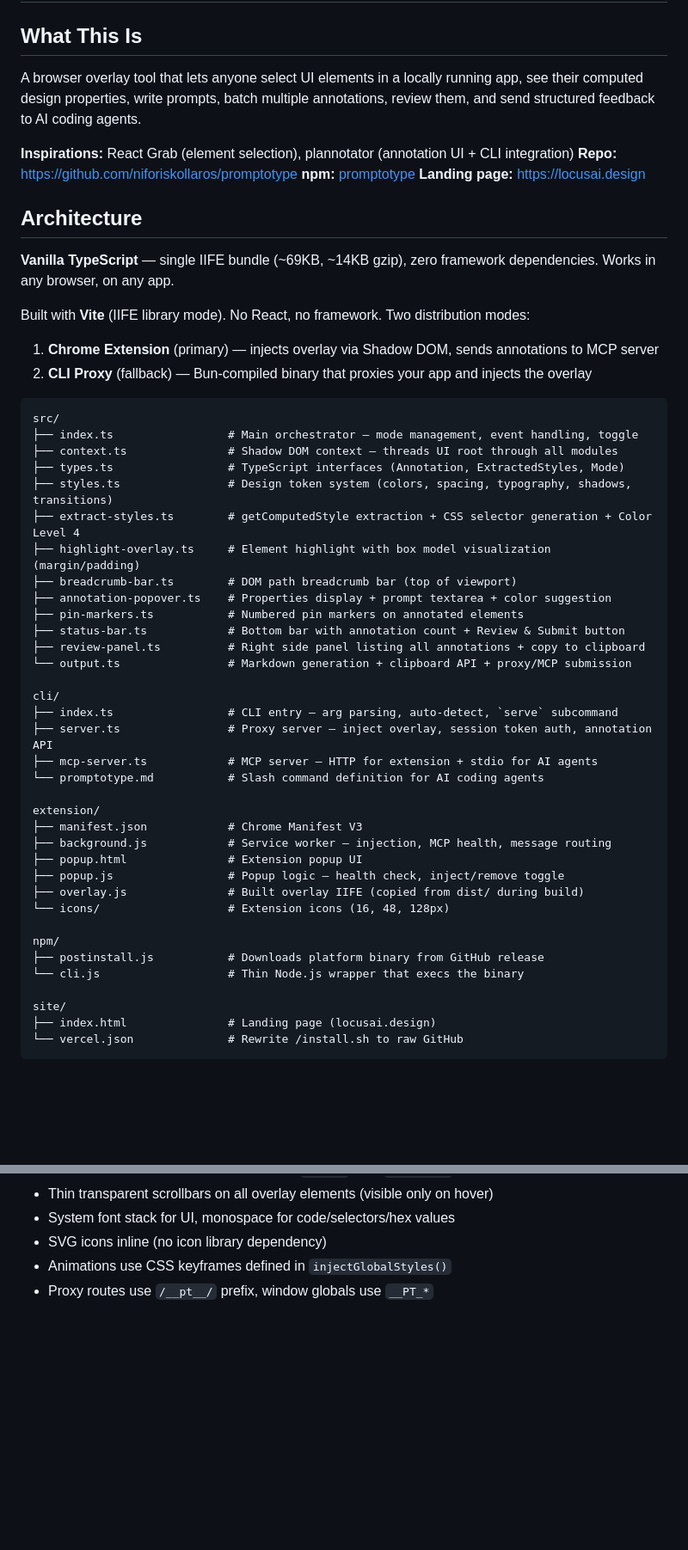
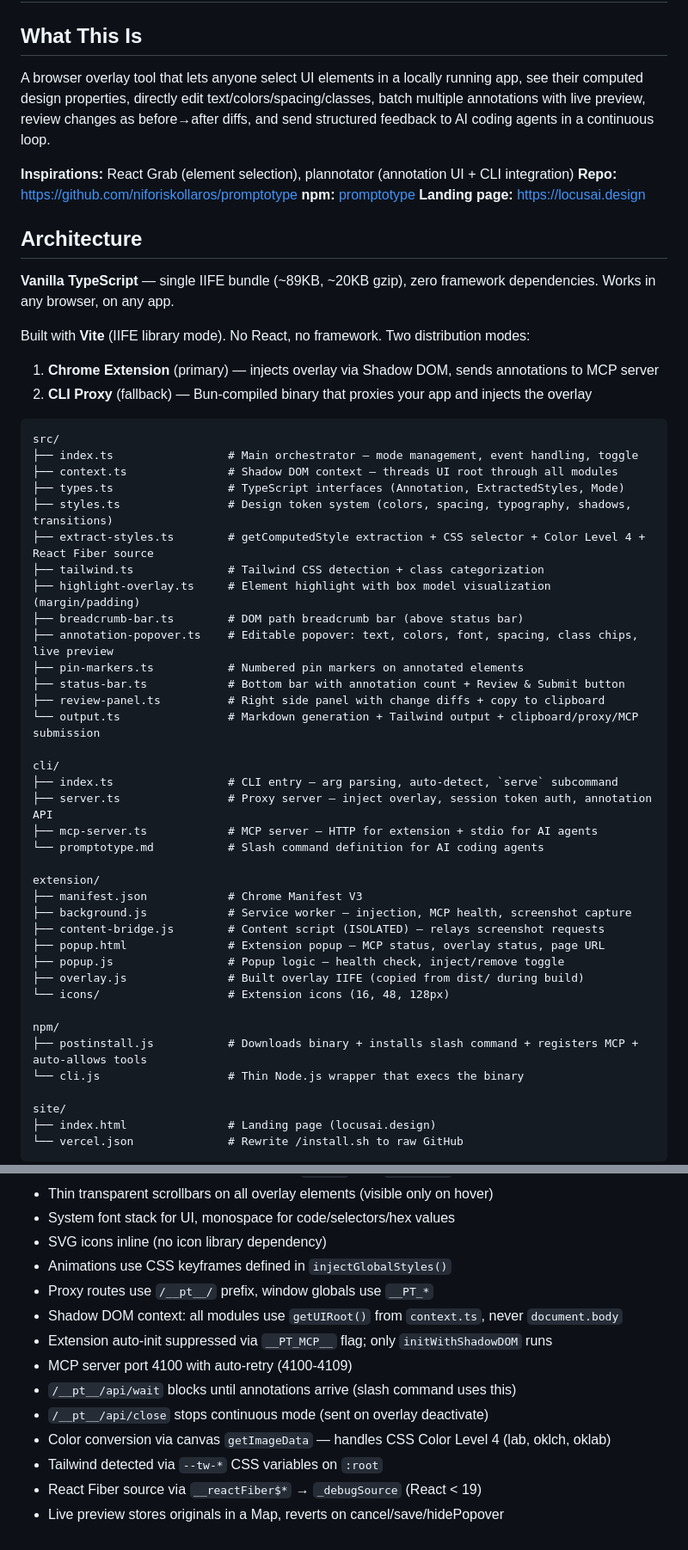
Before and after one commit to niforiskollaros/promptotype, a Markdown page: CLAUDE.md, 2 parts joined by grey strips. Shown at 86% size. Drawn GitHub-style; blank space fills up the shorter version.

```diff
--- a/CLAUDE.md
+++ b/CLAUDE.md
@@ -2,7 +2,7 @@
 
 ## What This Is
 
-A browser overlay tool that lets anyone select UI elements in a locally running app, see their computed design properties, write prompts, batch multiple annotations, review them, and send structured feedback to AI coding agents.
+A browser overlay tool that lets anyone select UI elements in a locally running app, see their computed design properties, directly edit text/colors/spacing/classes, batch multiple annotations with live preview, review changes as before→after diffs, and send structured feedback to AI coding agents in a continuous loop.
 
 **Inspirations:** React Grab (element selection), plannotator (annotation UI + CLI integration)
 **Repo:** https://github.com/niforiskollaros/promptotype
@@ -11,7 +11,7 @@ A browser overlay tool that lets anyone select UI elements in a locally running
 
 ## Architecture
 
-**Vanilla TypeScript** — single IIFE bundle (~69KB, ~14KB gzip), zero framework dependencies. Works in any browser, on any app.
+**Vanilla TypeScript** — single IIFE bundle (~89KB, ~20KB gzip), zero framework dependencies. Works in any browser, on any app.
 
 Built with **Vite** (IIFE library mode). No React, no framework. Two distribution modes:
 1. **Chrome Extension** (primary) — injects overlay via Shadow DOM, sends annotations to MCP server
@@ -23,14 +23,15 @@ src/
 ├── context.ts               # Shadow DOM context — threads UI root through all modules
 ├── types.ts                 # TypeScript interfaces (Annotation, ExtractedStyles, Mode)
 ├── styles.ts                # Design token system (colors, spacing, typography, shadows, transitions)
-├── extract-styles.ts        # getComputedStyle extraction + CSS selector generation + Color Level 4
+├── extract-styles.ts        # getComputedStyle extraction + CSS selector + Color Level 4 + React Fiber source
+├── tailwind.ts              # Tailwind CSS detection + class categorization
 ├── highlight-overlay.ts     # Element highlight with box model visualization (margin/padding)
-├── breadcrumb-bar.ts        # DOM path breadcrumb bar (top of viewport)
-├── annotation-popover.ts    # Properties display + prompt textarea + color suggestion
+├── breadcrumb-bar.ts        # DOM path breadcrumb bar (above status bar)
+├── annotation-popover.ts    # Editable popover: text, colors, font, spacing, class chips, live preview
 ├── pin-markers.ts           # Numbered pin markers on annotated elements
 ├── status-bar.ts            # Bottom bar with annotation count + Review & Submit button
-├── review-panel.ts          # Right side panel listing all annotations + copy to clipboard
-└── output.ts                # Markdown generation + clipboard API + proxy/MCP submission
+├── review-panel.ts          # Right side panel with change diffs + copy to clipboard
+└── output.ts                # Markdown generation + Tailwind output + clipboard/proxy/MCP submission
 
 cli/
 ├── index.ts                 # CLI entry — arg parsing, auto-detect, `serve` subcommand
@@ -40,14 +41,15 @@ cli/
 
 extension/
 ├── manifest.json            # Chrome Manifest V3
-├── background.js            # Service worker — injection, MCP health, message routing
-├── popup.html               # Extension popup UI
+├── background.js            # Service worker — injection, MCP health, screenshot capture
+├── content-bridge.js        # Content script (ISOLATED) — relays screenshot requests
+├── popup.html               # Extension popup — MCP status, overlay status, page URL
 ├── popup.js                 # Popup logic — health check, inject/remove toggle
 ├── overlay.js               # Built overlay IIFE (copied from dist/ during build)
 └── icons/                   # Extension icons (16, 48, 128px)
 
 npm/
-├── postinstall.js           # Downloads platform binary from GitHub release
+├── postinstall.js           # Downloads binary + installs slash command + registers MCP + auto-allows tools
 └── cli.js                   # Thin Node.js wrapper that execs the binary
 
 site/
@@ -189,3 +220,12 @@ Session summaries are in `sessions/`:
 - SVG icons inline (no icon library dependency)
 - Animations use CSS keyframes defined in `injectGlobalStyles()`
 - Proxy routes use `/__pt__/` prefix, window globals use `__PT_*`
+- Shadow DOM context: all modules use `getUIRoot()` from `context.ts`, never `document.body`
+- Extension auto-init suppressed via `__PT_MCP__` flag; only `initWithShadowDOM` runs
+- MCP server port 4100 with auto-retry (4100-4109)
+- `/__pt__/api/wait` blocks until annotations arrive (slash command uses this)
+- `/__pt__/api/close` stops continuous mode (sent on overlay deactivate)
+- Color conversion via canvas `getImageData` — handles CSS Color Level 4 (lab, oklch, oklab)
+- Tailwind detected via `--tw-*` CSS variables on `:root`
+- React Fiber source via `__reactFiber$*` → `_debugSource` (React < 19)
+- Live preview stores originals in a Map, reverts on cancel/save/hidePopover
```
Also changed, not shown: other parts of CLAUDE.md (+47 -18 lines).
